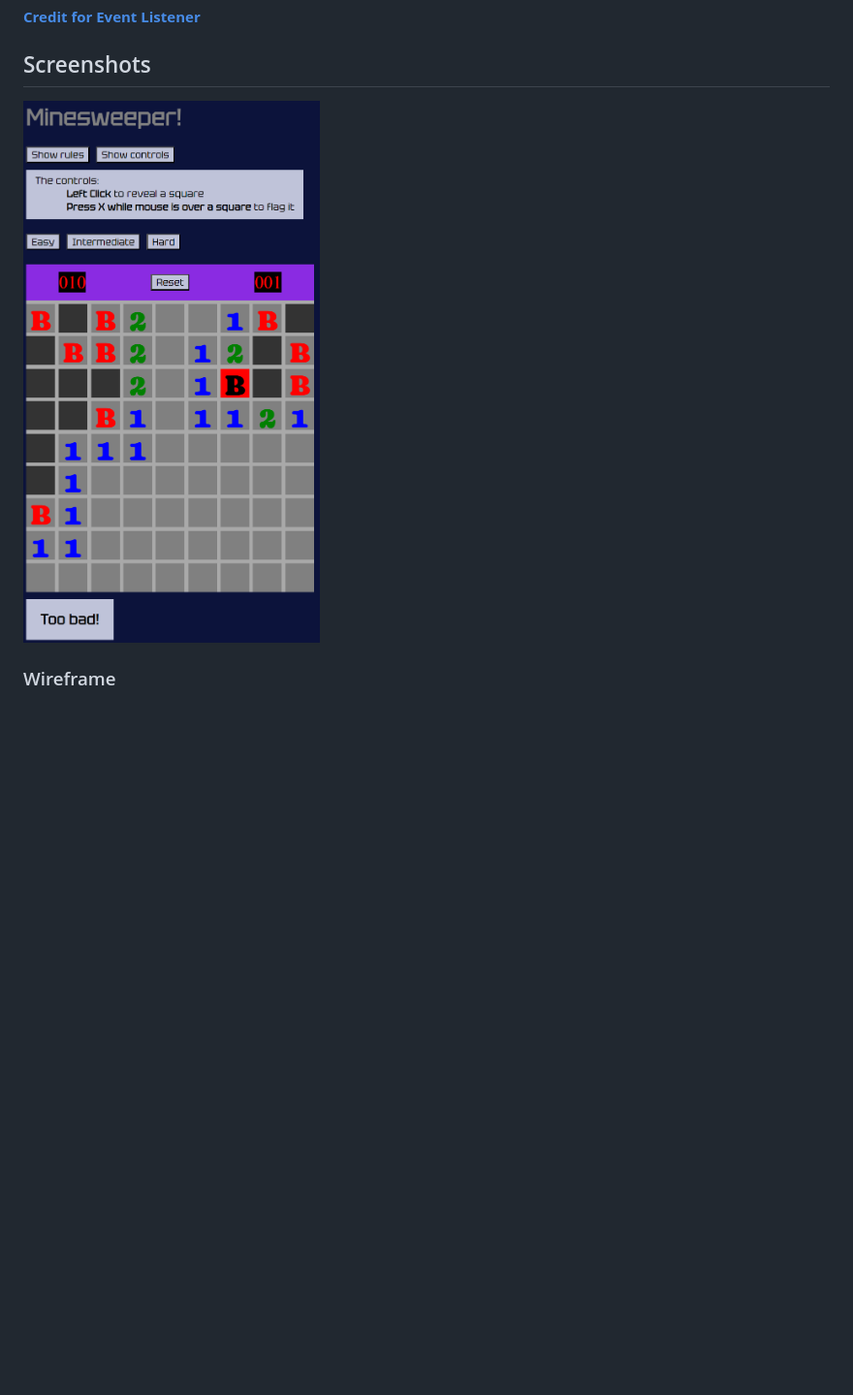
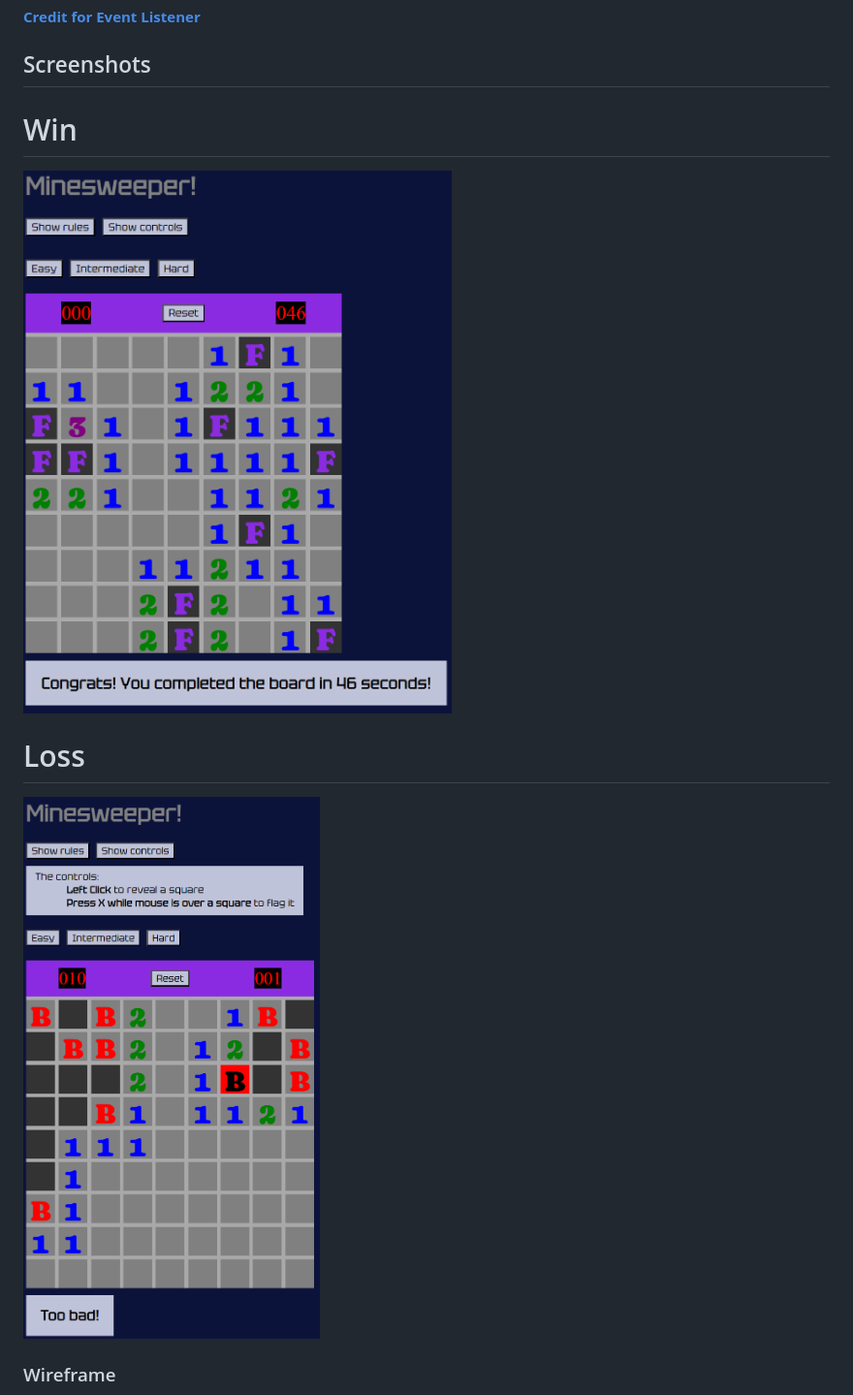
Before and after one commit to Agloo055/Minesweeper-Project-1, a Markdown page: README.md, the part around the change. Shown: that part at 97% size. Rendered like a GitHub page; pictures changed too: assets/images/winScreenshot.png (added); blank space fills up the shorter version.

Commit message:
updated screenshots in README

```diff
--- a/README.md
+++ b/README.md
@@ -10,7 +10,11 @@ Welcome to Minesweeper! This game is my version of the classic puzzle game where
 
 ## Screenshots
 
-![Screenshot](assets/images/Screenshot.png)
+# Win
+![Win Screenshot](assets/images/winScreenshot.png)
+
+# Loss
+![Loss Screenshot](assets/images/lossScreenshot.png)
 
 ### Wireframe
 
```
Also changed, not shown: assets/images/lossScreenshot.png (renamed from assets/images/Screenshot.png).
